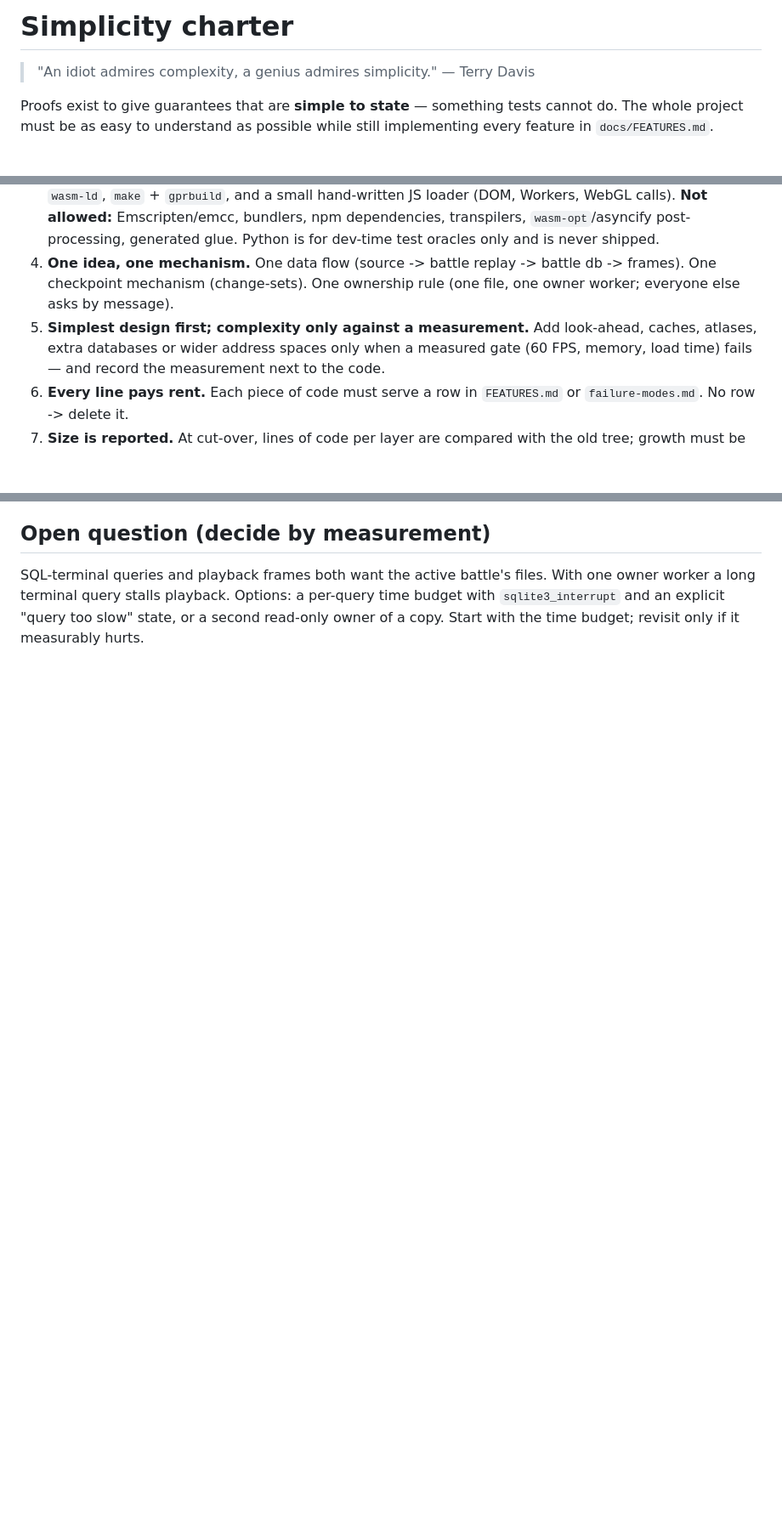
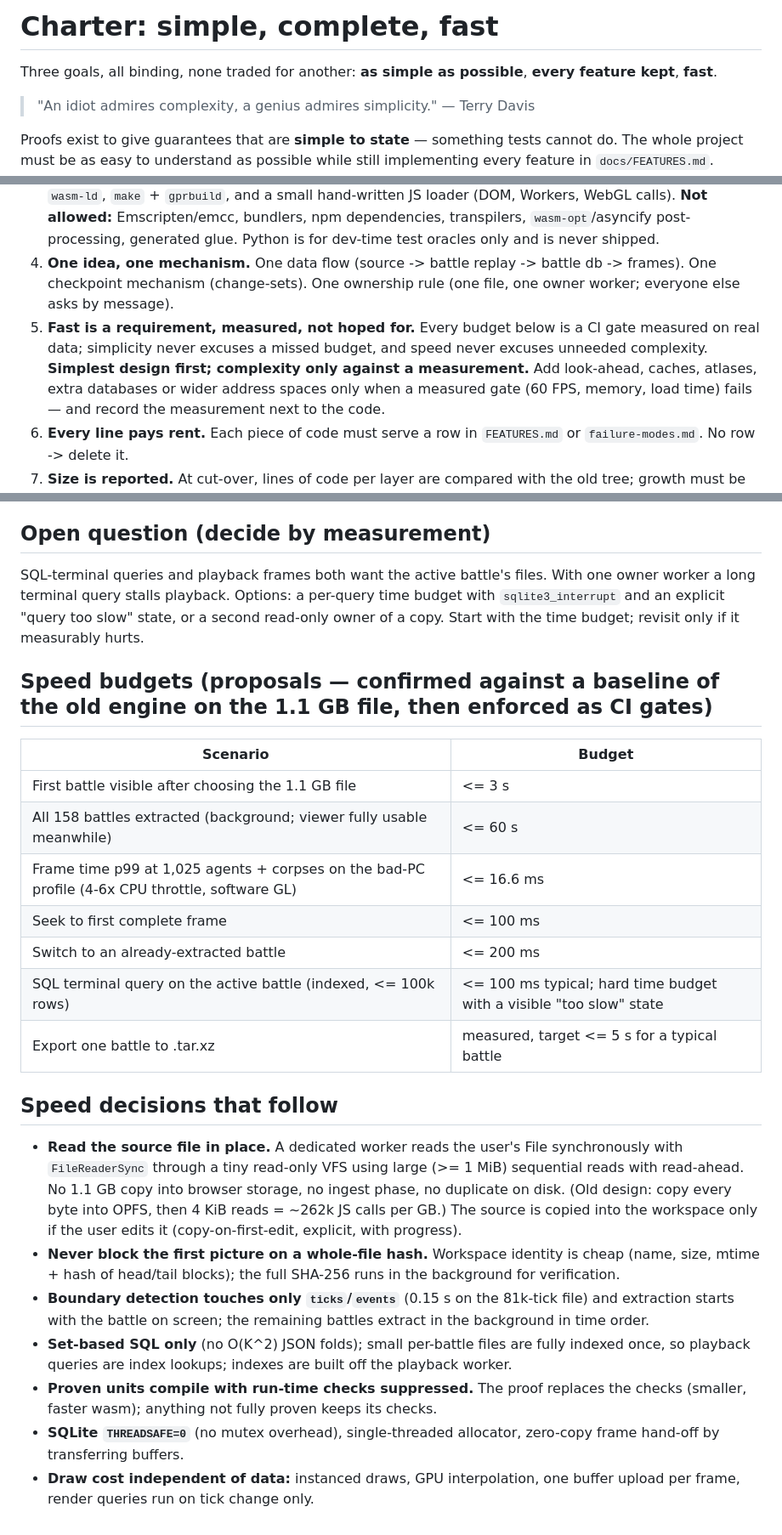
Before and after one commit to WellIDKRealy/WarbandReplayer, a Markdown page: docs/CHARTER.md, 3 parts joined by grey strips. Shown at 85% size. Rendered like a GitHub page; blank space fills up the shorter version.

Commit message:
docs: charter now covers speed (simple, complete, fast)
Renames SIMPLICITY.md to CHARTER.md. Speed is an equal, measured goal:
budgets as CI gates (first battle <= 3 s on the 1.1 GB file, all battles
<= 60 s in background, frame p99 <= 16.6 ms on the bad-PC profile, seek <=
100 ms, battle switch <= 200 ms) and the speed decisions that follow: read
the source file in place with FileReaderSync (no 1.1 GB copy), never block the
first picture on a whole-file hash, set-based SQL, proven units compiled with
checks suppressed, THREADSAFE=0, zero-copy frame hand-off.

Co-Authored-By: Claude <noreply@anthropic.com>
Claude-Session: https://claude.ai/code/session_015xqUkf1dXtZxGewkf5eGpR

```diff
--- a/docs/SIMPLICITY.md
+++ b/docs/CHARTER.md
@@ -1,4 +1,6 @@
-# Simplicity charter
+# Charter: simple, complete, fast
+
+Three goals, all binding, none traded for another: **as simple as possible**, **every feature kept**, **fast**.
 
 > "An idiot admires complexity, a genius admires simplicity." — Terry Davis
 
@@ -16,7 +18,7 @@ easy to understand as possible while still implementing every feature in `docs/F
    test oracles only and is never shipped.
 4. **One idea, one mechanism.** One data flow (source -> battle replay -> battle db -> frames). One checkpoint mechanism
    (change-sets). One ownership rule (one file, one owner worker; everyone else asks by message).
-5. **Simplest design first; complexity only against a measurement.** Add look-ahead, caches, atlases, extra databases or wider
+5. **Fast is a requirement, measured, not hoped for.** Every budget below is a CI gate measured on real data; simplicity never excuses a missed budget, and speed never excuses unneeded complexity. **Simplest design first; complexity only against a measurement.** Add look-ahead, caches, atlases, extra databases or wider
    address spaces only when a measured gate (60 FPS, memory, load time) fails — and record the measurement next to the code.
 6. **Every line pays rent.** Each piece of code must serve a row in `FEATURES.md` or `failure-modes.md`. No row -> delete it.
 7. **Size is reported.** At cut-over, lines of code per layer are compared with the old tree; growth must be justified.
@@ -41,3 +43,31 @@ easy to understand as possible while still implementing every feature in `docs/F
 SQL-terminal queries and playback frames both want the active battle's files. With one owner worker a long terminal query
 stalls playback. Options: a per-query time budget with `sqlite3_interrupt` and an explicit "query too slow" state, or a second
 read-only owner of a copy. Start with the time budget; revisit only if it measurably hurts.
+
+## Speed budgets (proposals — confirmed against a baseline of the old engine on the 1.1 GB file, then enforced as CI gates)
+| Scenario | Budget |
+|---|---|
+| First battle visible after choosing the 1.1 GB file | <= 3 s |
+| All 158 battles extracted (background; viewer fully usable meanwhile) | <= 60 s |
+| Frame time p99 at 1,025 agents + corpses on the bad-PC profile (4-6x CPU throttle, software GL) | <= 16.6 ms |
+| Seek to first complete frame | <= 100 ms |
+| Switch to an already-extracted battle | <= 200 ms |
+| SQL terminal query on the active battle (indexed, <= 100k rows) | <= 100 ms typical; hard time budget with a visible "too slow" state |
+| Export one battle to .tar.xz | measured, target <= 5 s for a typical battle |
+
+## Speed decisions that follow
+- **Read the source file in place.** A dedicated worker reads the user's File synchronously with `FileReaderSync` through a
+  tiny read-only VFS using large (>= 1 MiB) sequential reads with read-ahead. No 1.1 GB copy into browser storage, no ingest
+  phase, no duplicate on disk. (Old design: copy every byte into OPFS, then 4 KiB reads = ~262k JS calls per GB.) The source is
+  copied into the workspace only if the user edits it (copy-on-first-edit, explicit, with progress).
+- **Never block the first picture on a whole-file hash.** Workspace identity is cheap (name, size, mtime + hash of head/tail
+  blocks); the full SHA-256 runs in the background for verification.
+- **Boundary detection touches only `ticks`/`events`** (0.15 s on the 81k-tick file) and extraction starts with the battle on
+  screen; the remaining battles extract in the background in time order.
+- **Set-based SQL only** (no O(K^2) JSON folds); small per-battle files are fully indexed once, so playback queries are
+  index lookups; indexes are built off the playback worker.
+- **Proven units compile with run-time checks suppressed.** The proof replaces the checks (smaller, faster wasm); anything not
+  fully proven keeps its checks.
+- **SQLite `THREADSAFE=0`** (no mutex overhead), single-threaded allocator, zero-copy frame hand-off by transferring buffers.
+- **Draw cost independent of data:** instanced draws, GPU interpolation, one buffer upload per frame, render queries run on
+  tick change only.
```
